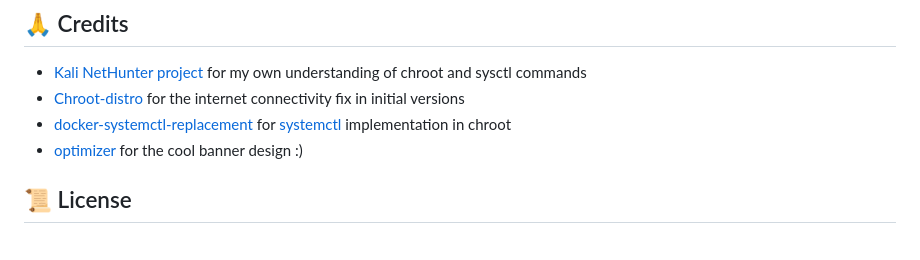
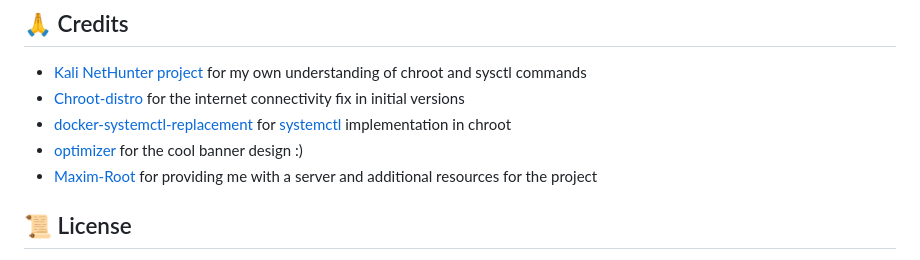
Before and after one commit to ravindu644/Ubuntu-Chroot, a Markdown page: README.md, the part around the change. Drawn GitHub-style.

Commit message:
readme: updated credits
Co-authored-by: Maxim-Root <146969829+Maxim-Root@users.noreply.github.com>
Signed-off-by: ravindu644 <droidcasts@protonmail.com>

```diff
--- a/README.md
+++ b/README.md
@@ -360,6 +360,7 @@ CONFIG_SYSVIPC_SYSCTL=y
 - [Chroot-distro](https://github.com/Magisk-Modules-Alt-Repo/chroot-distro) for the internet connectivity fix in initial versions
 - [docker-systemctl-replacement](https://github.com/gdraheim/docker-systemctl-replacement) for [systemctl](./Docker/scripts/systemctl3.py) implementation in chroot
 - [optimizer](https://github.com/OptimizerS1) for the cool banner design :)
+- [Maxim-Root](https://github.com/Maxim-Root) for providing me with a server and additional resources for the project
 
 <a id="license"></a>
 ## 📜 License
```
